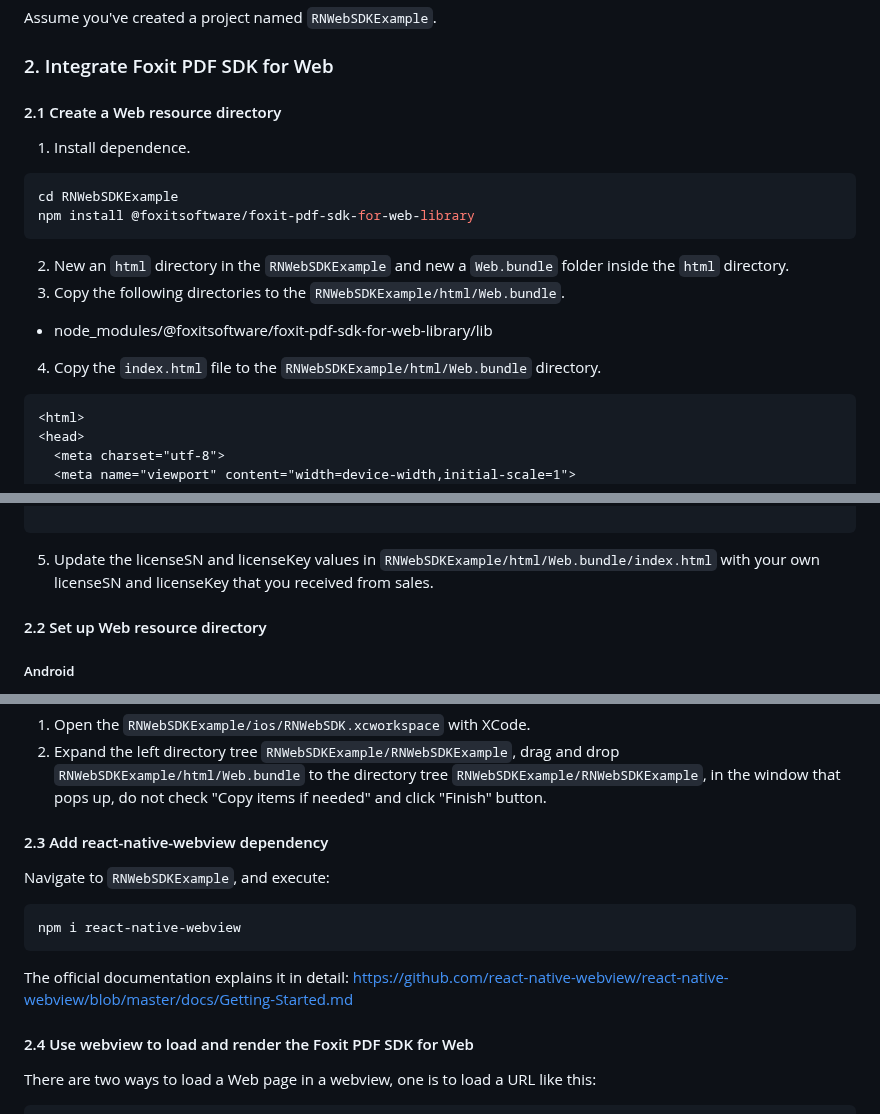
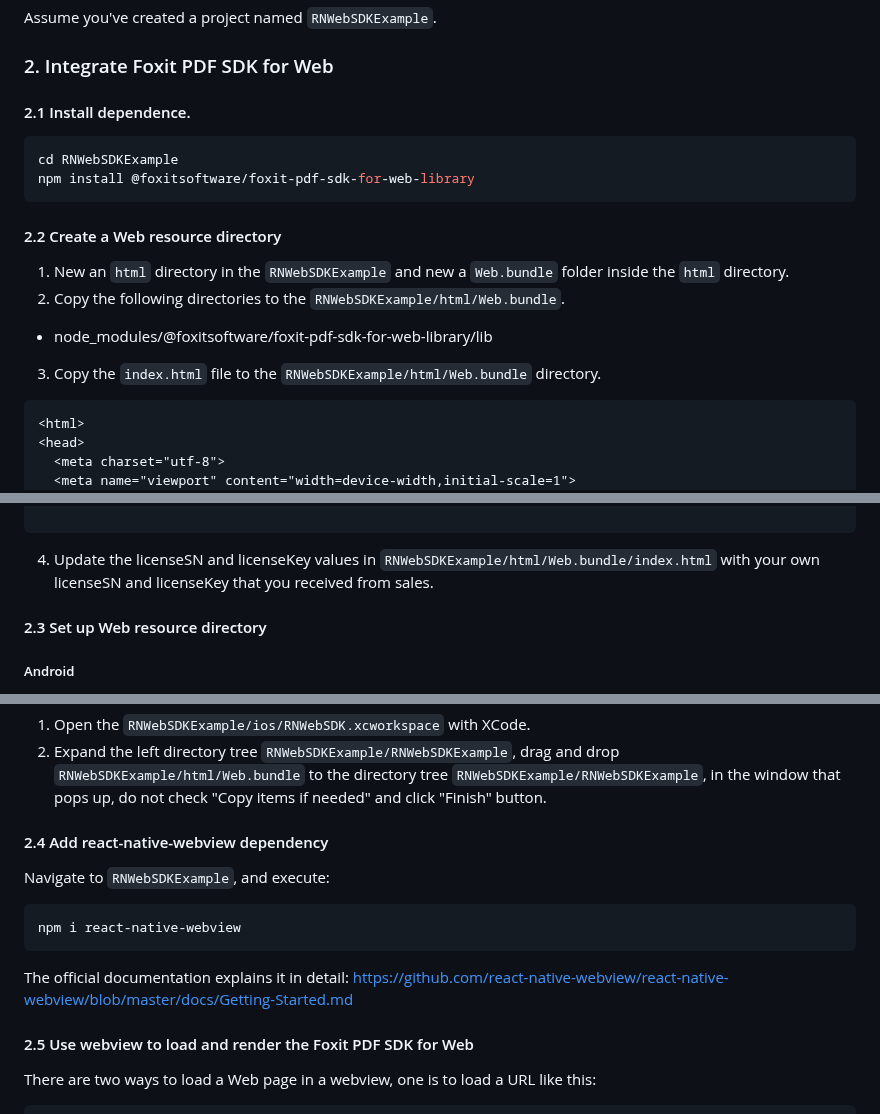
Before and after one commit to foxitsoftware/FoxitPDFSDKForWeb-ReactNative-Example, a Markdown page: README.md, 3 parts joined by grey strips. GitHub-like rendering.

````diff
--- a/README.md
+++ b/README.md
@@ -108,19 +108,20 @@ Assume you've created a project named `RNWebSDKExample`.
 
 ### 2. Integrate Foxit PDF SDK for Web
 
-#### 2.1 Create a Web resource directory
-
-1. Install dependence.
+#### 2.1 Install dependence.
 ```shell
 cd RNWebSDKExample
 npm install @foxitsoftware/foxit-pdf-sdk-for-web-library
 ```
-2. New an `html` directory in the `RNWebSDKExample` and new a `Web.bundle` folder inside the `html` directory.
-3. Copy the following directories to the `RNWebSDKExample/html/Web.bundle`.
+
+#### 2.2 Create a Web resource directory
+
+1. New an `html` directory in the `RNWebSDKExample` and new a `Web.bundle` folder inside the `html` directory.
+2. Copy the following directories to the `RNWebSDKExample/html/Web.bundle`.
 
 - node_modules/@foxitsoftware/foxit-pdf-sdk-for-web-library/lib
 
-4. Copy the `index.html` file to the `RNWebSDKExample/html/Web.bundle` directory.
+3. Copy the `index.html` file to the `RNWebSDKExample/html/Web.bundle` directory.
 
 ```html
 <html>
@@ -184,9 +185,9 @@ npm install @foxitsoftware/foxit-pdf-sdk-for-web-library
 
 ```
 
-5. Update the licenseSN and licenseKey values in `RNWebSDKExample/html/Web.bundle/index.html` with your own licenseSN and licenseKey that you received from sales.
+4. Update the licenseSN and licenseKey values in `RNWebSDKExample/html/Web.bundle/index.html` with your own licenseSN and licenseKey that you received from sales.
 
-#### 2.2 Set up Web resource directory
+#### 2.3 Set up Web resource directory
 
 ##### Android
 
@@ -210,7 +211,7 @@ android {
 1. Open the `RNWebSDKExample/ios/RNWebSDK.xcworkspace` with XCode.
 2. Expand the left directory tree `RNWebSDKExample/RNWebSDKExample`, drag and drop `RNWebSDKExample/html/Web.bundle` to the directory tree `RNWebSDKExample/RNWebSDKExample`, in the window that pops up, do not check "Copy items if needed" and click "Finish" button.
 
-#### 2.3 Add react-native-webview dependency
+#### 2.4 Add react-native-webview dependency
 
 Navigate to `RNWebSDKExample`, and execute:
 
@@ -220,7 +221,7 @@ npm i react-native-webview
 
 The official documentation explains it in detail: https://github.com/react-native-webview/react-native-webview/blob/master/docs/Getting-Started.md
 
-#### 2.4 Use webview to load and render the Foxit PDF SDK for Web
+#### 2.5 Use webview to load and render the Foxit PDF SDK for Web
 
 There are two ways to load a Web page in a webview, one is to load a URL like this:
 
````
Also changed, not shown: other parts of README.md (+1 -1 lines).
